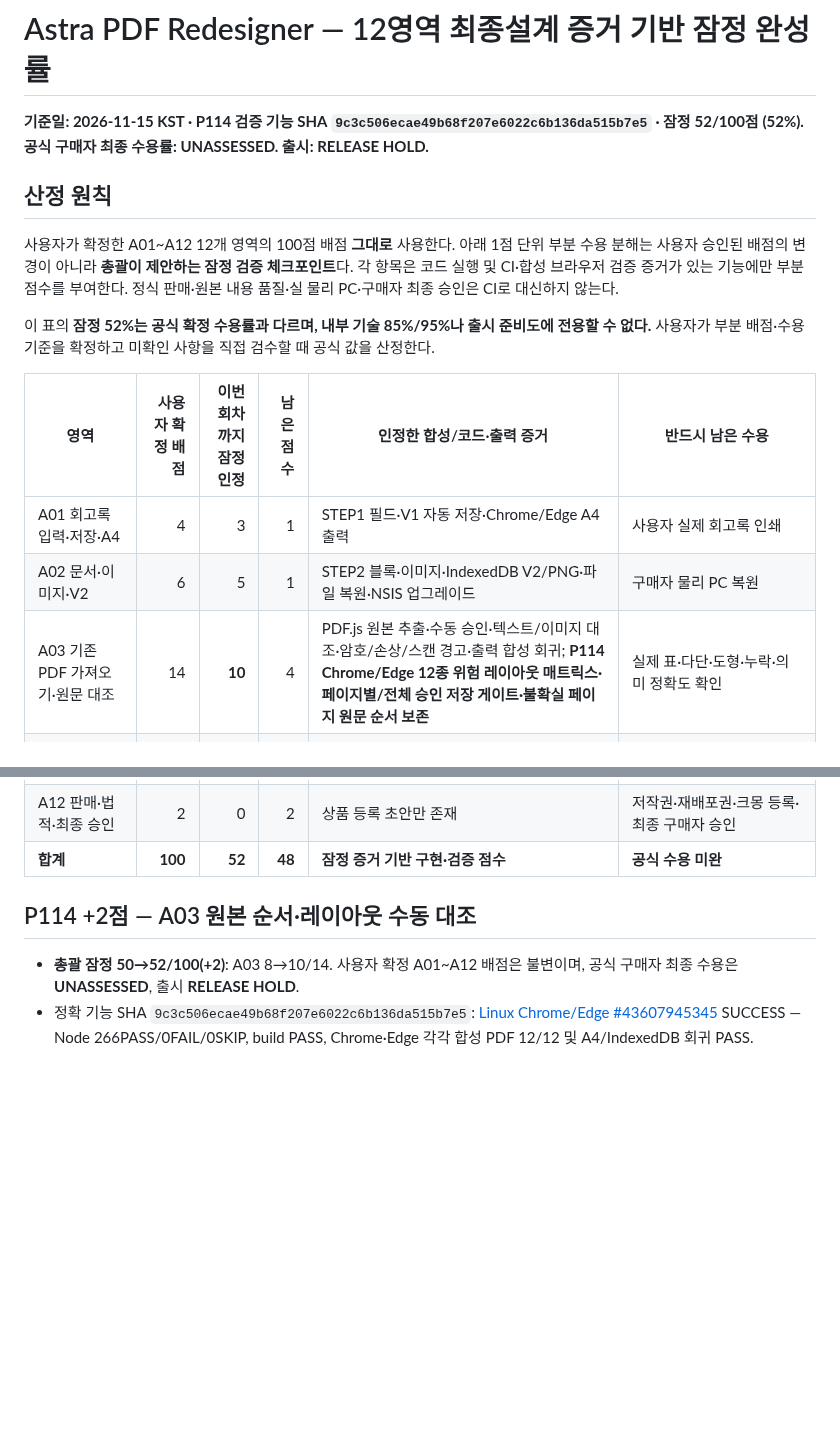
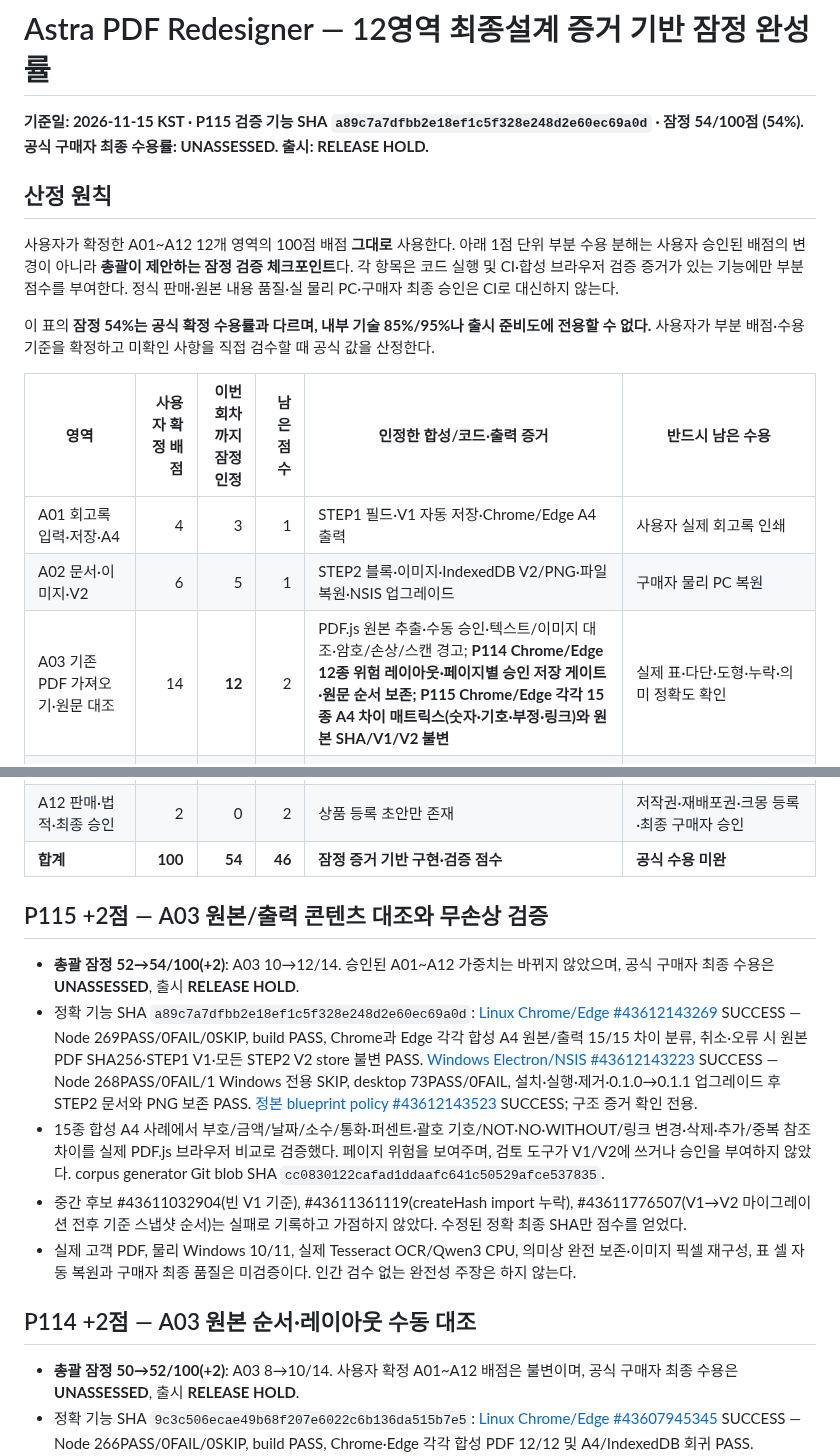
Before and after one commit to hibi89/astra_pdf_redesigner, a Markdown page: docs/commercial/ASTRA_FINAL_EVIDENCE_SCORE_20261114.md, 2 parts joined by grey strips. Rendered like a GitHub page; blank space fills up the shorter version.

Commit message:
P115: update provisional evidence score to 54

```diff
--- a/docs/commercial/ASTRA_FINAL_EVIDENCE_SCORE_20261114.md
+++ b/docs/commercial/ASTRA_FINAL_EVIDENCE_SCORE_20261114.md
@@ -1,19 +1,19 @@
 # Astra PDF Redesigner — 12영역 최종설계 증거 기반 잠정 완성률
 
-**기준일: 2026-11-15 KST · P114 검증 기능 SHA `9c3c506ecae49b68f207e6022c6b136da515b7e5` · 잠정 52/100점 (52%).**
+**기준일: 2026-11-15 KST · P115 검증 기능 SHA `a89c7a7dfbb2e18ef1c5f328e248d2e60ec69a0d` · 잠정 54/100점 (54%).**
 **공식 구매자 최종 수용률: UNASSESSED. 출시: RELEASE HOLD.**
 
 ## 산정 원칙
 
 사용자가 확정한 A01~A12 12개 영역의 100점 배점 **그대로** 사용한다. 아래 1점 단위 부분 수용 분해는 사용자 승인된 배점의 변경이 아니라 **총괄이 제안하는 잠정 검증 체크포인트**다. 각 항목은 코드 실행 및 CI·합성 브라우저 검증 증거가 있는 기능에만 부분 점수를 부여한다. 정식 판매·원본 내용 품질·실 물리 PC·구매자 최종 승인은 CI로 대신하지 않는다.
 
-이 표의 **잠정 52%는 공식 확정 수용률과 다르며, 내부 기술 85%/95%나 출시 준비도에 전용할 수 없다.** 사용자가 부분 배점·수용기준을 확정하고 미확인 사항을 직접 검수할 때 공식 값을 산정한다.
+이 표의 **잠정 54%는 공식 확정 수용률과 다르며, 내부 기술 85%/95%나 출시 준비도에 전용할 수 없다.** 사용자가 부분 배점·수용기준을 확정하고 미확인 사항을 직접 검수할 때 공식 값을 산정한다.
 
 | 영역 | 사용자 확정 배점 | 이번 회차까지 잠정 인정 | 남은 점수 | 인정한 합성/코드·출력 증거 | 반드시 남은 수용 |
 |---|---:|---:|---:|---|---|
 | A01 회고록 입력·저장·A4 | 4 | 3 | 1 | STEP1 필드·V1 자동 저장·Chrome/Edge A4 출력 | 사용자 실제 회고록 인쇄 |
 | A02 문서·이미지·V2 | 6 | 5 | 1 | STEP2 블록·이미지·IndexedDB V2/PNG·파일 복원·NSIS 업그레이드 | 구매자 물리 PC 복원 |
-| A03 기존 PDF 가져오기·원문 대조 | 14 | **10** | 4 | PDF.js 원본 추출·수동 승인·텍스트/이미지 대조·암호/손상/스캔 경고·출력 합성 회귀; **P114 Chrome/Edge 12종 위험 레이아웃 매트릭스·페이지별/전체 승인 저장 게이트·불확실 페이지 원문 순서 보존** | 실제 표·다단·도형·누락·의미 정확도 확인 |
+| A03 기존 PDF 가져오기·원문 대조 | 14 | **12** | 2 | PDF.js 원본 추출·수동 승인·텍스트/이미지 대조·암호/손상/스캔 경고; **P114 Chrome/Edge 12종 위험 레이아웃·페이지별 승인 저장 게이트·원문 순서 보존; P115 Chrome/Edge 각각 15종 A4 차이 매트릭스(숫자·기호·부정·링크)와 원본 SHA/V1/V2 불변** | 실제 표·다단·도형·누락·의미 정확도 확인 |
 | A04 8/20/30 레이아웃·브랜드·다중 PDF | 15 | **12** | 3 | BASIC8 + PRO12 + BUSINESS10 시안 출력·브랜드·PRO 수동 큐·저장 시연  P112 2~20개 문서에 동일 BUSINESS 텍스트 브랜드·레이아웃 세션 계획/개별 PDF 출력 경로 추가. 자동 일괄 파일 출력·로고 포함·영구 저장은 미구현. | 30종 완제품 품질·브랜드 일괄 적용·구매자 수용 |
 | A05 로컬 디자인 참고·적용 | 5 | 3 | 2 | 이미지·PDF 로컬 색상/타이포 분석·비파괴 스타일 적용 | 실제 레퍼런스 품질 및 복원 |
 | A06 온라인 레퍼런스 | 5 | **4** | 1 | 안전한 브라우저 검색 링크·URL/권리메모 로컬 기록  P112 저장된 HTTPS 출처→사용자 파일 선택→STEP5 로컬 분석 직접 연결, 권리·파일 동일성 인증/내장 검색 카드 없음. | 내장 검색 결과·출처 검증·STEP5 직접 연결 |
@@ -23,7 +23,15 @@
 | A10 Windows 설치·복구 | 5 | 3 | 2 | CI Windows unsigned NSIS 설치·제거·업그레이드, A4/IndexedDB·PNG 보존 | 실 Win10/11 물리 설치·서명/SmartScreen |
 | A11 허가 PDF 5~10건 검수 | 7 | 0 | 7 | 합성 도구는 존재하나 실제 사용자 승인 문서 0건 | 실제 허가 PDF 5~10건 독립 대조/육안 수용 |
 | A12 판매·법적·최종 승인 | 2 | 0 | 2 | 상품 등록 초안만 존재 | 저작권·재배포권·크몽 등록·최종 구매자 승인 |
-| **합계** | **100** | **52** | **48** | **잠정 증거 기반 구현·검증 점수** | **공식 수용 미완** |
+| **합계** | **100** | **54** | **46** | **잠정 증거 기반 구현·검증 점수** | **공식 수용 미완** |
+
+## P115 +2점 — A03 원본/출력 콘텐츠 대조와 무손상 검증
+
+- **총괄 잠정 52→54/100(+2)**: A03 10→12/14. 승인된 A01~A12 가중치는 바뀌지 않았으며, 공식 구매자 최종 수용은 **UNASSESSED**, 출시 **RELEASE HOLD**.
+- 정확 기능 SHA `a89c7a7dfbb2e18ef1c5f328e248d2e60ec69a0d`: [Linux Chrome/Edge #43612143269](https://github.com/hibi89/astra_pdf_redesigner/actions/runs/43612143269) SUCCESS — Node 269PASS/0FAIL/0SKIP, build PASS, Chrome과 Edge 각각 합성 A4 원본/출력 15/15 차이 분류, 취소·오류 시 원본 PDF SHA256·STEP1 V1·모든 STEP2 V2 store 불변 PASS. [Windows Electron/NSIS #43612143223](https://github.com/hibi89/astra_pdf_redesigner/actions/runs/43612143223) SUCCESS — Node 268PASS/0FAIL/1 Windows 전용 SKIP, desktop 73PASS/0FAIL, 설치·실행·제거·0.1.0→0.1.1 업그레이드 후 STEP2 문서와 PNG 보존 PASS. [정본 blueprint policy #43612143523](https://github.com/hibi89/astra_pdf_redesigner/actions/runs/43612143523) SUCCESS; 구조 증거 확인 전용.
+- 15종 합성 A4 사례에서 부호/금액/날짜/소수/통화·퍼센트·괄호 기호/NOT·NO·WITHOUT/링크 변경·삭제·추가/중복 참조 차이를 실제 PDF.js 브라우저 비교로 검증했다. 페이지 위험을 보여주며, 검토 도구가 V1/V2에 쓰거나 승인을 부여하지 않았다. corpus generator Git blob SHA `cc0830122cafad1ddaafc641c50529afce537835`.
+- 중간 후보 #43611032904(빈 V1 기준), #43611361119(createHash import 누락), #43611776507(V1→V2 마이그레이션 전후 기준 스냅샷 순서)는 실패로 기록하고 가점하지 않았다. 수정된 정확 최종 SHA만 점수를 얻었다.
+- 실제 고객 PDF, 물리 Windows 10/11, 실제 Tesseract OCR/Qwen3 CPU, 의미상 완전 보존·이미지 픽셀 재구성, 표 셀 자동 복원과 구매자 최종 품질은 미검증이다. 인간 검수 없는 완전성 주장은 하지 않는다.
 
 ## P114 +2점 — A03 원본 순서·레이아웃 수동 대조
 
```
